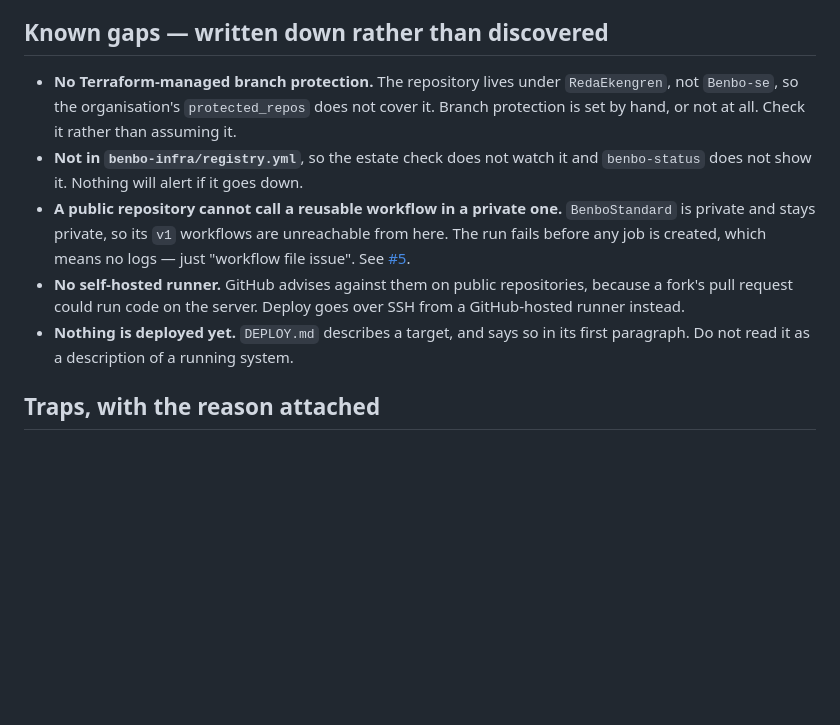
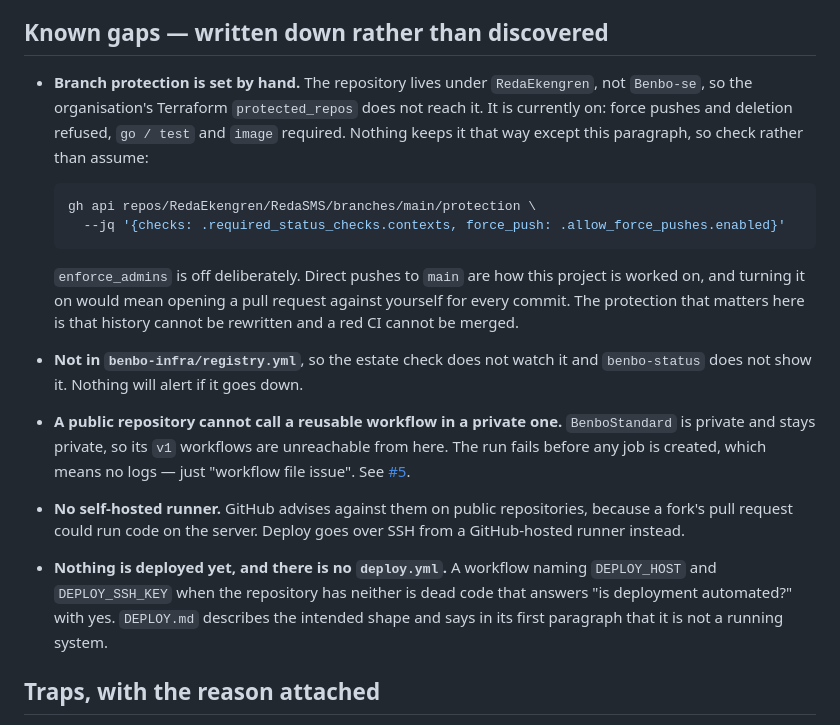
Before and after one commit to RedaEkengren/FreeSMS, a Markdown page: CLAUDE.md, the part around the change. GitHub-like rendering; blank space fills up the shorter version.

Commit message:
Record branch protection and the public workflow repository in CLAUDE.md
Branch protection is on: force pushes and deletion refused, CI required.
It was set by hand, because Terraform's protected_repos covers the Benbo-se
organisation and this repository is outside it. Nothing keeps it that way
except the note, so the note carries the command to check it with.

enforce_admins stays off deliberately. Direct pushes to main are how this is
worked on; the protection that matters is that history cannot be rewritten
and a red CI cannot be merged.

Co-Authored-By: Claude Opus 5 (1M context) <noreply@anthropic.com>
Claude-Session: https://claude.ai/code/session_01XhU99pR5ndpevAc6MAfaLa

````diff
--- a/CLAUDE.md
+++ b/CLAUDE.md
@@ -68,10 +68,21 @@ not exist.
 
 ## Known gaps — written down rather than discovered
 
-- **No Terraform-managed branch protection.** The repository lives under
-  `RedaEkengren`, not `Benbo-se`, so the organisation's `protected_repos` does
-  not cover it. Branch protection is set by hand, or not at all. Check it
-  rather than assuming it.
+- **Branch protection is set by hand.** The repository lives under
+  `RedaEkengren`, not `Benbo-se`, so the organisation's Terraform
+  `protected_repos` does not reach it. It is currently on: force pushes and
+  deletion refused, `go / test` and `image` required. Nothing keeps it that
+  way except this paragraph, so check rather than assume:
+
+  ```sh
+  gh api repos/RedaEkengren/RedaSMS/branches/main/protection \
+    --jq '{checks: .required_status_checks.contexts, force_push: .allow_force_pushes.enabled}'
+  ```
+
+  `enforce_admins` is off deliberately. Direct pushes to `main` are how this
+  project is worked on, and turning it on would mean opening a pull request
+  against yourself for every commit. The protection that matters here is that
+  history cannot be rewritten and a red CI cannot be merged.
 - **Not in `benbo-infra/registry.yml`**, so the estate check does not watch it
   and `benbo-status` does not show it. Nothing will alert if it goes down.
 - **A public repository cannot call a reusable workflow in a private one.**
@@ -82,8 +93,11 @@ not exist.
 - **No self-hosted runner.** GitHub advises against them on public
   repositories, because a fork's pull request could run code on the server.
   Deploy goes over SSH from a GitHub-hosted runner instead.
-- **Nothing is deployed yet.** `DEPLOY.md` describes a target, and says so in
-  its first paragraph. Do not read it as a description of a running system.
+- **Nothing is deployed yet, and there is no `deploy.yml`.** A workflow naming
+  `DEPLOY_HOST` and `DEPLOY_SSH_KEY` when the repository has neither is dead
+  code that answers "is deployment automated?" with yes. `DEPLOY.md` describes
+  the intended shape and says in its first paragraph that it is not a running
+  system.
 
 ## Traps, with the reason attached
 
````
